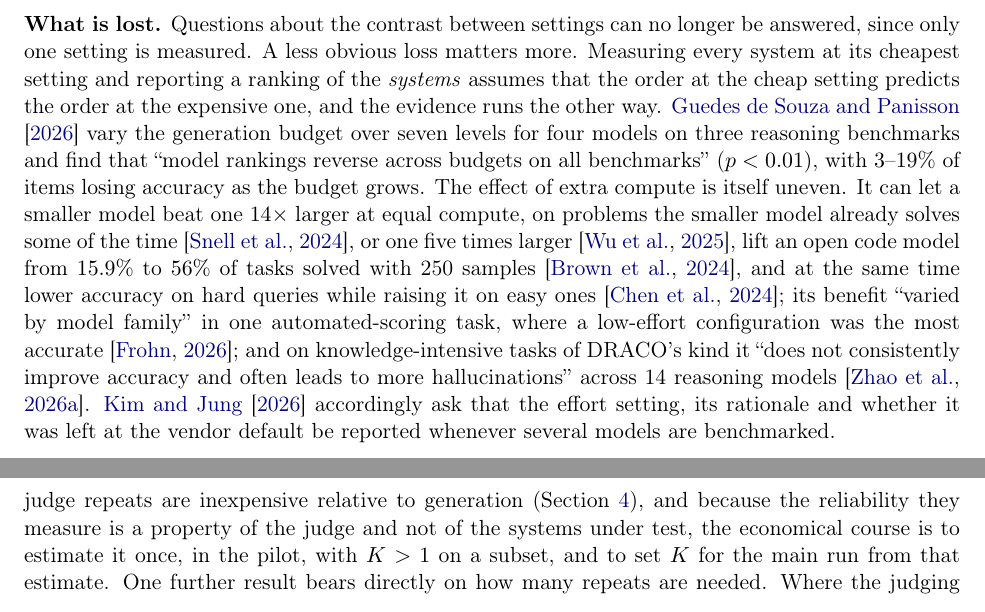
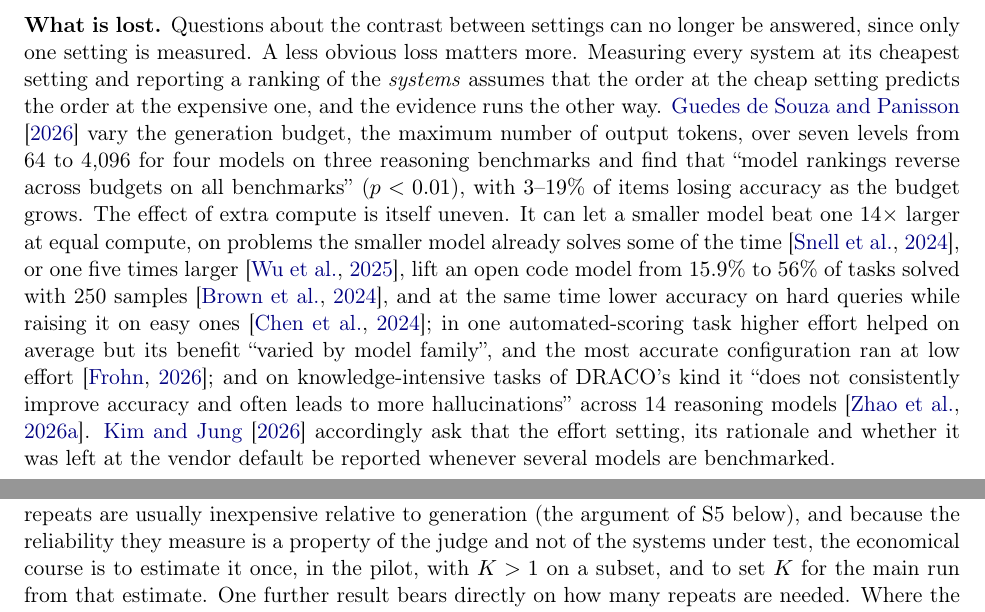
Before and after one commit to SiomaraDAILFT/AI-Benchmarking, a LaTeX paper (paper/main.tex): two parts of pages 9 and 11 of 37, joined at a grey line, cut so that both start at the same text. Compiled offline with pdfLaTeX.

Commit message:
Paper: three corrections in Section 5, PDF rebuilt
- S1: Guedes de Souza et al. varied a maximum-token budget (64 to 4,096), not an
  effort setting; now said.
- S1: Frohn et al. also report a positive overall effect of higher effort; now given
  beside the per-family variation.
- S3: the claim that judge repeats are cheap relative to generation pointed to
  Section 4, which makes no such comparison; it now points to S5.

Co-Authored-By: Claude Opus 5.5 <noreply@anthropic.com>
Claude-Session: https://claude.ai/code/session_013rNZ7yJgcz7hr3rQsfUFsj

```diff
--- a/paper/main.tex
+++ b/paper/main.tex
@@ -226,7 +226,7 @@ judge). Equation~\ref{eq:s1} assumes the \emph{cheap} setting is the one retaine
 instead the expensive setting is retained, which for reasons given below is often the appropriate choice, the generation-side factor is $(1+\alpha)/\alpha$, which tends to $1$ as $\alpha$ grows; S1 then saves almost nothing on generation and only the factor $E$ on judging. If the two settings cost the same ($\alpha = 1$), either choice saves the
 trivial factor of $2$. The generation-side case for S1 rests on $\alpha$ being large and on the cheap setting being the operating point of interest. Two pieces of evidence bear on $\alpha$. The largest providers bill a reasoning model's internal ``thinking'' tokens as output tokens and expose the amount as a per-request setting, so a call at a high setting pays the same rate on a much larger token count \citep{openai2026reasoning, anthropic2026thinking}. An independent measurement service that runs a fixed suite at each setting reports, for one frontier model, more than an order of magnitude more output tokens at the highest setting than at the lowest, with a substantial difference in measured quality \citep{aagpt5benchmarks2025}; Appendix~\ref{app:worked} gives the figures, and the same service publishes per-task token usage for every model it evaluates \citep{aaintelligence}, so $\alpha$ can be looked up. It should also be measured. On open-ended analytic prompts we found $\alpha$ between $1.75$ and $3.2$ for two frontier models (Appendix~\ref{app:measurements}), an order of magnitude below that published figure; $\alpha$ depends on the model, on how its effort setting is implemented and on the task family.
 
-\textbf{What is lost.} Questions about the contrast between settings can no longer be answered, since only one setting is measured. A less obvious loss matters more. Measuring every system at its cheapest setting and reporting a ranking of the \emph{systems} assumes that the order at the cheap setting predicts the order at the expensive one, and the evidence runs the other way. \citet{guedesdesouza2026budget} vary the generation budget over seven levels for four models on three reasoning benchmarks and find that ``model rankings reverse across budgets on all benchmarks'' ($p < 0.01$), with $3$--$19\%$ of items losing accuracy as the budget grows. The effect of extra compute is itself uneven. It can let a smaller model beat one $14\times$ larger at equal compute, on problems the smaller model already solves some of the time \citep{snell2024scaling}, or one five times larger \citep{wu2025inference}, lift an open code model from $15.9\%$ to $56\%$ of tasks solved with 250 samples \citep{brown2024monkeys}, and at the same time lower accuracy on hard queries while raising it on easy ones \citep{chen2024morecalls}; its benefit ``varied by model family'' in one automated-scoring task, where a low-effort configuration was the most accurate \citep{frohn2026effort}; and on knowledge-intensive tasks of DRACO's kind it ``does not consistently improve accuracy and often leads to more hallucinations'' across 14 reasoning models \citep{zhao2026testtime}. \citet{kim2026kjr} accordingly ask that the effort setting, its rationale and whether it was left at the vendor default be reported whenever several models are benchmarked.
+\textbf{What is lost.} Questions about the contrast between settings can no longer be answered, since only one setting is measured. A less obvious loss matters more. Measuring every system at its cheapest setting and reporting a ranking of the \emph{systems} assumes that the order at the cheap setting predicts the order at the expensive one, and the evidence runs the other way. \citet{guedesdesouza2026budget} vary the generation budget, the maximum number of output tokens, over seven levels from 64 to 4,096 for four models on three reasoning benchmarks and find that ``model rankings reverse across budgets on all benchmarks'' ($p < 0.01$), with $3$--$19\%$ of items losing accuracy as the budget grows. The effect of extra compute is itself uneven. It can let a smaller model beat one $14\times$ larger at equal compute, on problems the smaller model already solves some of the time \citep{snell2024scaling}, or one five times larger \citep{wu2025inference}, lift an open code model from $15.9\%$ to $56\%$ of tasks solved with 250 samples \citep{brown2024monkeys}, and at the same time lower accuracy on hard queries while raising it on easy ones \citep{chen2024morecalls}; in one automated-scoring task higher effort helped on average but its benefit ``varied by model family'', and the most accurate configuration ran at low effort \citep{frohn2026effort}; and on knowledge-intensive tasks of DRACO's kind it ``does not consistently improve accuracy and often leads to more hallucinations'' across 14 reasoning models \citep{zhao2026testtime}. \citet{kim2026kjr} accordingly ask that the effort setting, its rationale and whether it was left at the vendor default be reported whenever several models are benchmarked.
 
 The consequence for S1 is a scope condition. A comparison run at one
 setting answers the question ``which system is best \emph{at this operating point}'', and
@@ -260,7 +260,7 @@ standard deviation \citep{draco2026}, as does the third-party replication
 indistinguishable, at $K = 1$, from a judge whose single score happened to be reliable;
 in a small measurement made for this paper, five scorings of one answer by one frontier
 judge spanned 17 points on a 100-point scale (Appendix~\ref{app:measurements}).
-Because judge repeats are inexpensive relative to generation (Section~\ref{sec:model}), and
+Because judge repeats are usually inexpensive relative to generation (the argument of S5 below), and
 because the reliability they measure is a property of the judge and not of the systems under test, the economical course is to estimate it once, in the pilot, with $K > 1$ on a subset, and to set $K$ for the main run from that estimate. One further result bears directly on how many repeats are needed. Where the
 judging interface exposes the probabilities the judge assigns to each candidate score
 token, a single call yields the \emph{expected} score over that distribution, and
```
Also changed, not shown: paper/CORRECTIONS.md (+6 -0 lines), paper/main.pdf.
